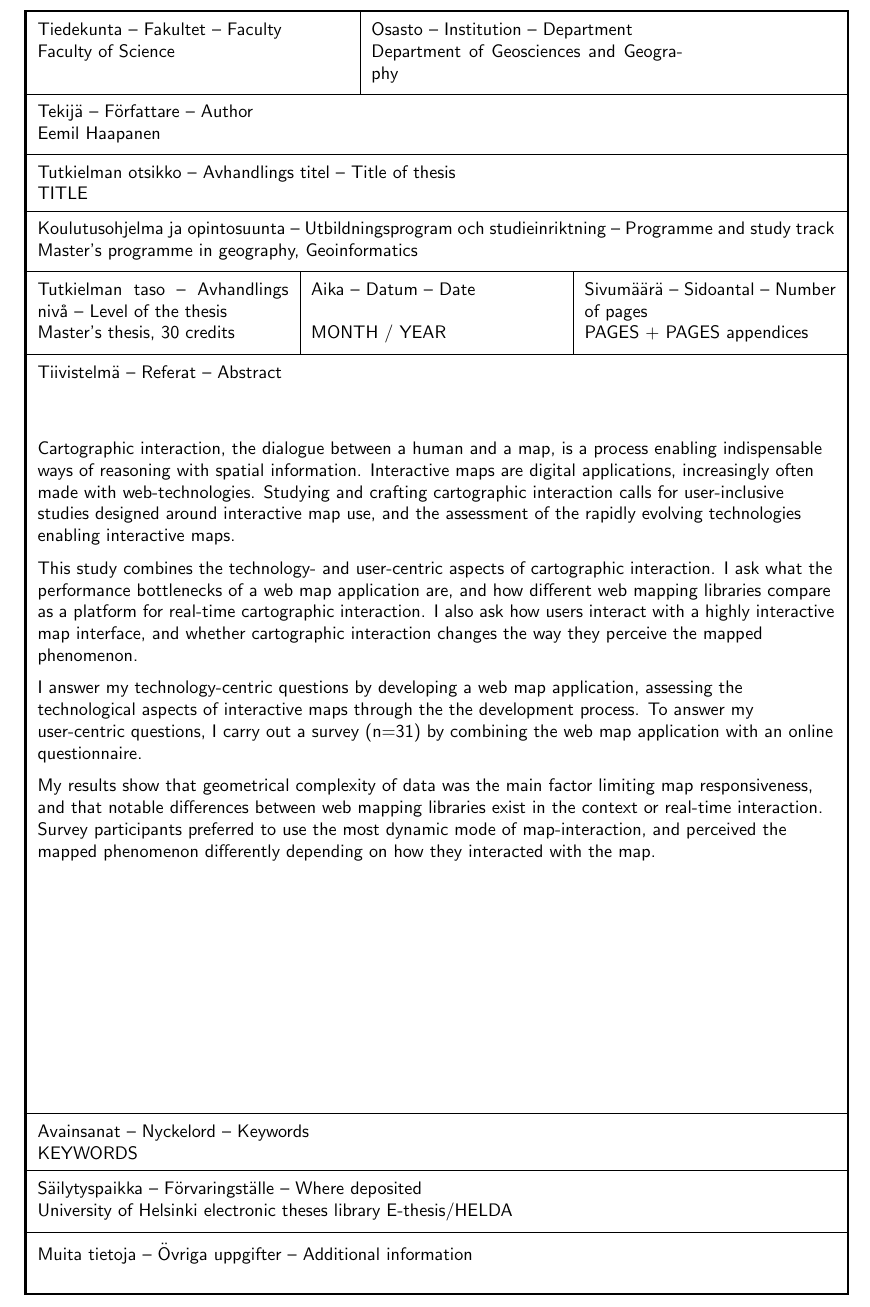
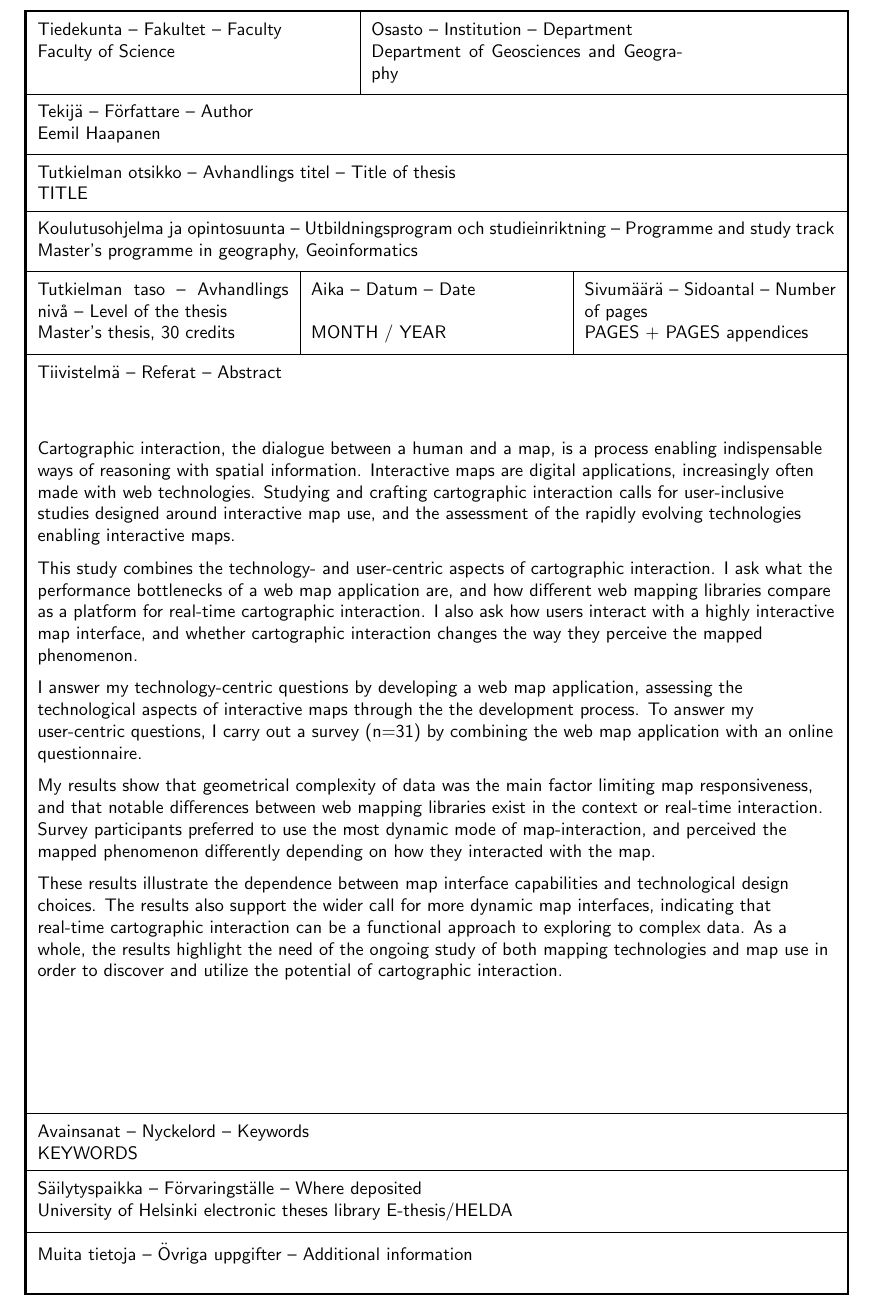
Before and after one commit to eemilhaa/thesis, a LaTeX thesis (thesis/main.tex, which reads thesis/sections/abstract.tex): part of page 2 of 105, cut so that both start at the same text. Compiled offline with pdfLaTeX.

Commit message:
abstract: discussion

```diff
--- a/thesis/sections/abstract.tex
+++ b/thesis/sections/abstract.tex
@@ -38,6 +38,12 @@ map responsiveness, and that notable differences between web mapping libraries e
 in the context or real-time interaction.
 Survey participants preferred to use the most dynamic mode of map-interaction,
 and perceived the mapped phenomenon differently depending on how they interacted with the map.
+
+These results illustrate the dependence between map interface capabilities and technological design choices.
+The results also support the wider call for more dynamic map interfaces,
+indicating that real-time cartographic interaction can be a functional approach to exploring to complex data.
+As a whole, the results highlight the need of the ongoing study of both mapping technologies and map use
+in order to discover and utilize the potential of cartographic interaction.
 
 
 % From the user-centric perspective,
```
Also changed, not shown: thesis/sections/abstract.tex (2 more changed lines).
